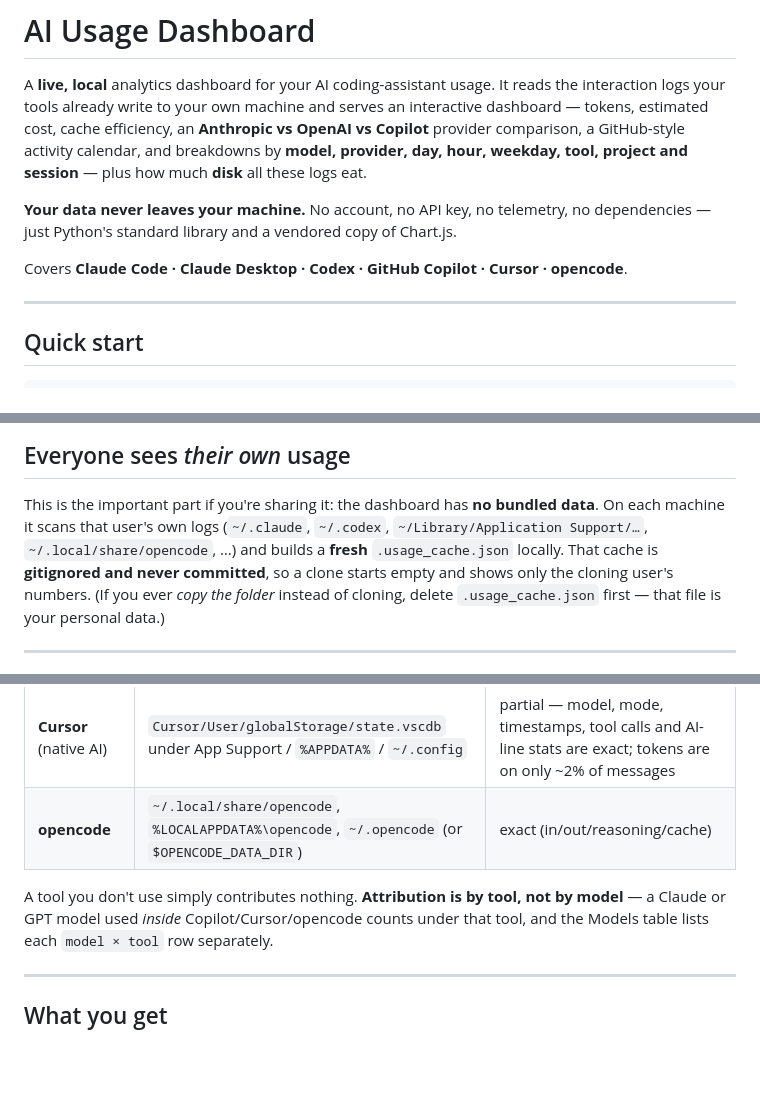
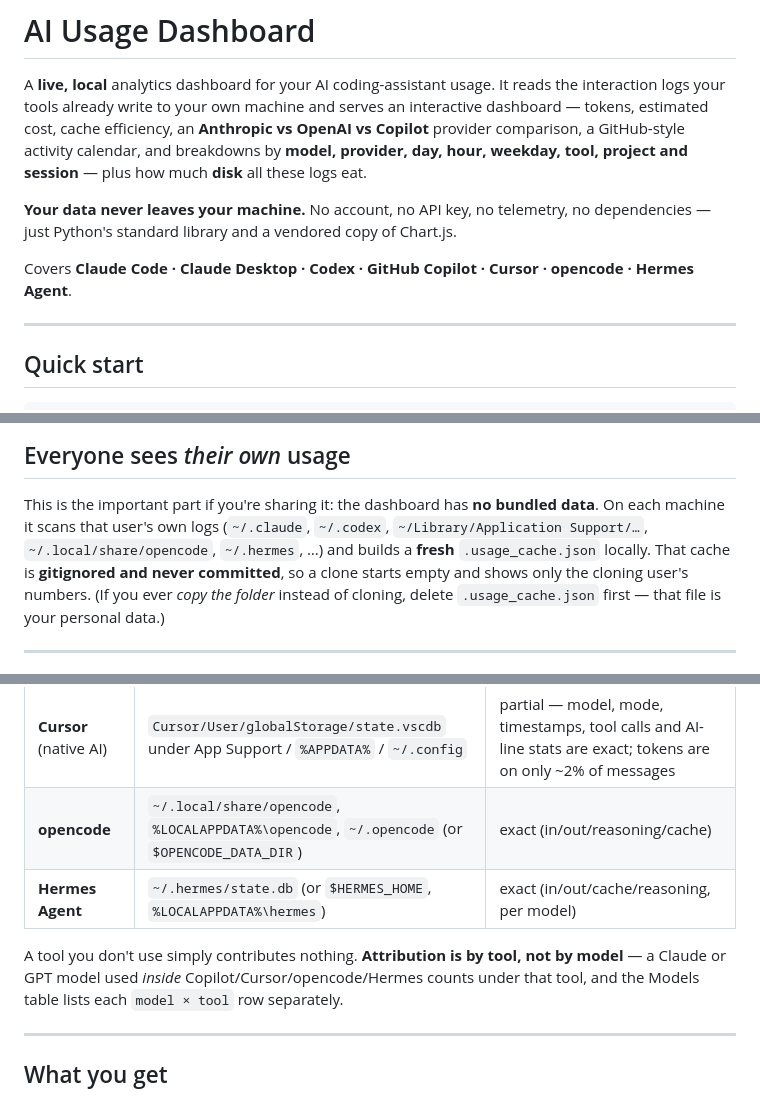
Before and after one commit to uttamdeb/coding-agent-usage, a Markdown page: README.md, 3 parts joined by grey strips. Drawn GitHub-style; blank space fills up the shorter version.

Commit message:
docs: document Hermes Agent support
Add Hermes to the covered-sources lists and per-source quirks in
AGENTS.md and README.md.

```diff
--- a/README.md
+++ b/README.md
@@ -9,7 +9,7 @@ day, hour, weekday, tool, project and session** — plus how much **disk** all t
 **Your data never leaves your machine.** No account, no API key, no telemetry, no
 dependencies — just Python's standard library and a vendored copy of Chart.js.
 
-Covers **Claude Code · Claude Desktop · Codex · GitHub Copilot · Cursor · opencode**.
+Covers **Claude Code · Claude Desktop · Codex · GitHub Copilot · Cursor · opencode · Hermes Agent**.
 
 ---
 
@@ -44,7 +44,7 @@ Two people running this see two completely different dashboards.
 
 This is the important part if you're sharing it: the dashboard has **no bundled data**.
 On each machine it scans that user's own logs (`~/.claude`, `~/.codex`,
-`~/Library/Application Support/…`, `~/.local/share/opencode`, …) and builds a **fresh**
+`~/Library/Application Support/…`, `~/.local/share/opencode`, `~/.hermes`, …) and builds a **fresh**
 `.usage_cache.json` locally. That cache is **gitignored and never committed**, so a clone
 starts empty and shows only the cloning user's numbers. (If you ever *copy the folder*
 instead of cloning, delete `.usage_cache.json` first — that file is your personal data.)
@@ -61,9 +61,10 @@ instead of cloning, delete `.usage_cache.json` first — that file is your perso
 | **GitHub Copilot** | VS Code / Insiders / Cursor `workspaceStorage/*/chatSessions/*.{json,jsonl}` | estimated from message text (Copilot logs no token counts) |
 | **Cursor** (native AI) | `Cursor/User/globalStorage/state.vscdb` under App Support / `%APPDATA%` / `~/.config` | partial — model, mode, timestamps, tool calls and AI-line stats are exact; tokens are on only ~2% of messages |
 | **opencode** | `~/.local/share/opencode`, `%LOCALAPPDATA%\opencode`, `~/.opencode` (or `$OPENCODE_DATA_DIR`) | exact (in/out/reasoning/cache) |
+| **Hermes Agent** | `~/.hermes/state.db` (or `$HERMES_HOME`, `%LOCALAPPDATA%\hermes`) | exact (in/out/cache/reasoning, per model) |
 
 A tool you don't use simply contributes nothing. **Attribution is by tool, not by model** —
-a Claude or GPT model used *inside* Copilot/Cursor/opencode counts under that tool, and the
+a Claude or GPT model used *inside* Copilot/Cursor/opencode/Hermes counts under that tool, and the
 Models table lists each `model × tool` row separately.
 
 ---
```
Also changed, not shown: AGENTS.md (+10 -2 lines).
